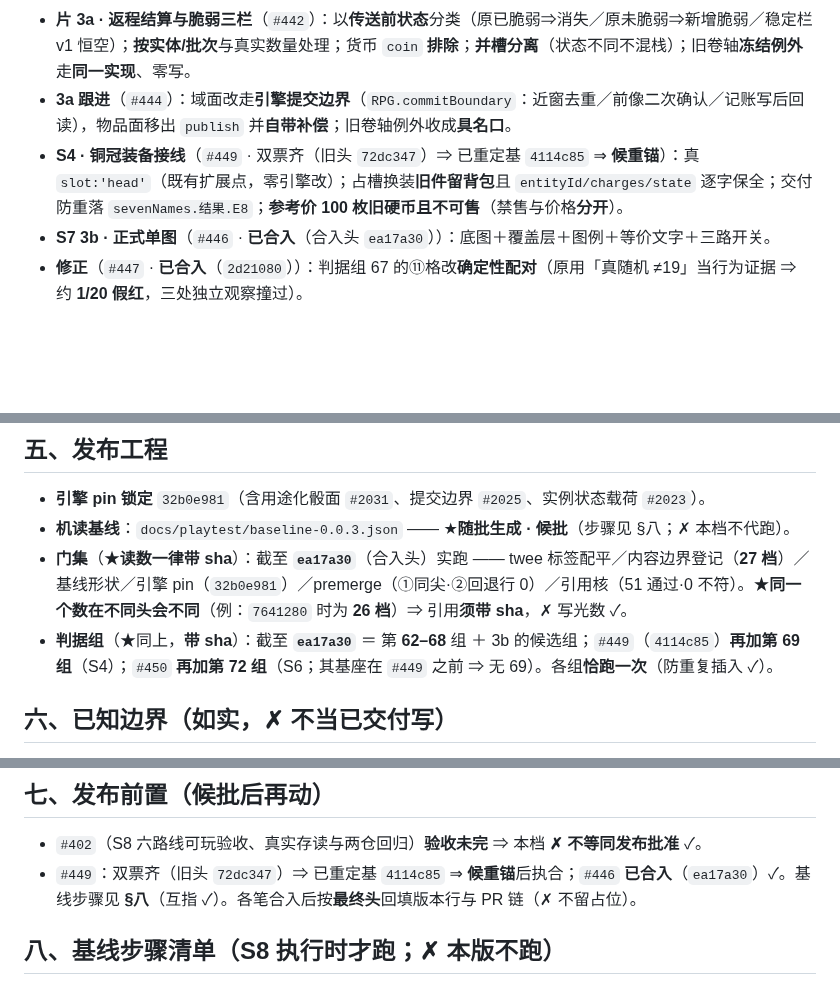
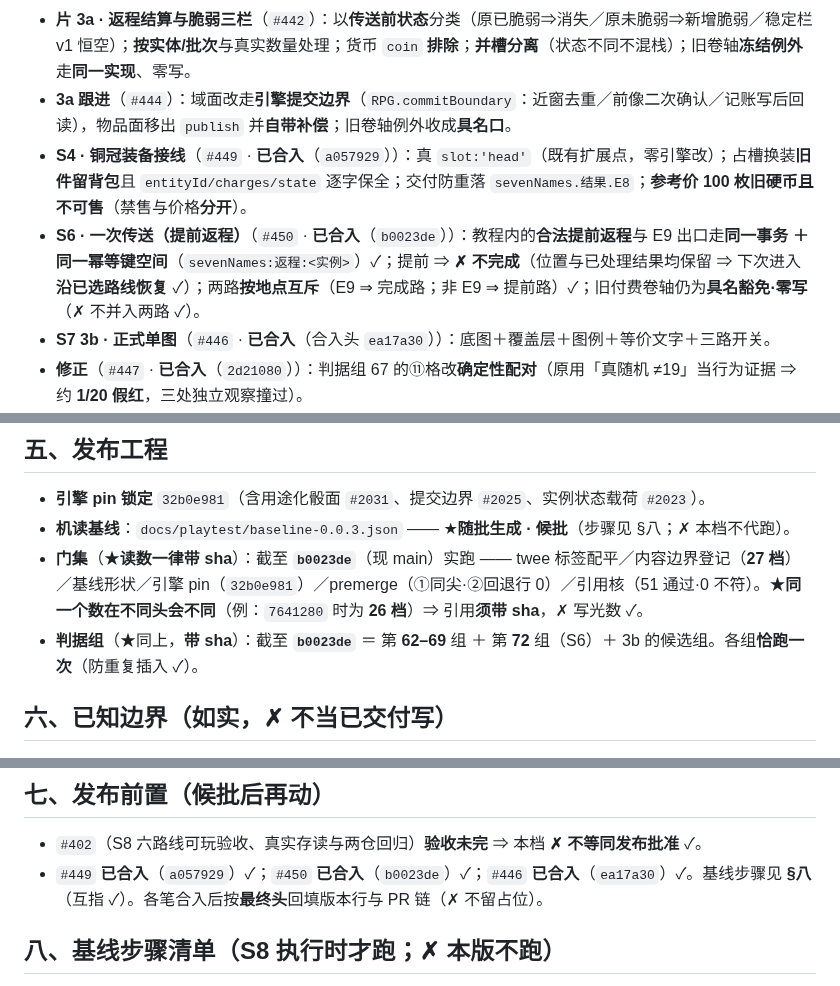
Before and after one commit to sagitrs/sgstory-books, a Markdown page: docs/playtest/CHANGELOG-babel-v0.0.3.md, 3 parts joined by grey strips. Rendered like a GitHub page; blank space fills up the shorter version.

Commit message:
docs(#402): 0.0.3 档翻正 —— #449/#450 即刻翻正 + 补 S6 一节 + 读数改带现 main sha
按 guest-1 转达（并照本档 §八「已合入者即刻翻正」）：
- #449 已合入（a057929）、#450 已合入（b0023de）⇒ 翻掉「候重锚」
- ★补漏：#450（S6 一次传送/提前返程）此前在档里整节缺失 ⇒ 补一节
  （同一事务/同一幂等键空间、提前✗不完成且沿已选路线恢复、按地点互斥、卷轴具名豁免零写）
- 读数改带现 main sha：截至 b0023de —— 内容清单 27 档；判据组 62–69 + 72 + 3b 候选组

References #402

```diff
--- a/docs/playtest/CHANGELOG-babel-v0.0.3.md
+++ b/docs/playtest/CHANGELOG-babel-v0.0.3.md
@@ -15,7 +15,8 @@
 - **片 2 · 四组真怪与两路**（`#440`）：四组固定敌组按内容档成军（鳄鱼×1／×2、小型／中型水元素）；**应战侦察** WIS／DC10／**＋3**（成或败都进战斗，失败只少情报）；**属性脱离**（E3/E6＝DEX、E5/E7＝STR）DC15／**−6**（成功⇒通过、✗ 散货、✗ 记胜利；失败⇒立即开战）；**选择上锁**；**死亡零写**。
 - **片 3a · 返程结算与脆弱三栏**（`#442`）：以**传送前状态**分类（原已脆弱⇒消失／原未脆弱⇒新增脆弱／稳定栏 v1 恒空）；**按实体/批次**与真实数量处理；货币 `coin` **排除**；**并槽分离**（状态不同不混栈）；旧卷轴**冻结例外**走**同一实现**、零写。
 - **3a 跟进**（`#444`）：域面改走**引擎提交边界**（`RPG.commitBoundary`：近窗去重／前像二次确认／记账写后回读），物品面移出 `publish` 并**自带补偿**；旧卷轴例外收成**具名口**。
-- **S4 · 铜冠装备接线**（`#449` · 双票齐（旧头 `72dc347`）⇒ 已重定基 `4114c85` ⇒ **候重锚**）：真 `slot:'head'`（既有扩展点，零引擎改）；占槽换装**旧件留背包**且 `entityId/charges/state` 逐字保全；交付防重落 `sevenNames.结果.E8`；**参考价 100 枚旧硬币且不可售**（禁售与价格**分开**）。
+- **S4 · 铜冠装备接线**（`#449` · **已合入**（`a057929`））：真 `slot:'head'`（既有扩展点，零引擎改）；占槽换装**旧件留背包**且 `entityId/charges/state` 逐字保全；交付防重落 `sevenNames.结果.E8`；**参考价 100 枚旧硬币且不可售**（禁售与价格**分开**）。
+- **S6 · 一次传送（提前返程）**（`#450` · **已合入**（`b0023de`））：教程内的**合法提前返程**与 E9 出口走**同一事务 ＋ 同一幂等键空间**（`sevenNames:返程:<实例>`）✓；提前 ⇒ **✗ 不完成**（位置与已处理结果均保留 ⇒ 下次进入**沿已选路线恢复** ✓）；两路**按地点互斥**（E9 ⇒ 完成路；非 E9 ⇒ 提前路）✓；旧付费卷轴仍为**具名豁免·零写**（✗ 不并入两路 ✓）。
 - **S7 3b · 正式单图**（`#446` · **已合入**（合入头 `ea17a30`））：底图＋覆盖层＋图例＋等价文字＋三路开关。
 - **修正**（`#447` · **已合入**（`2d21080`））：判据组 67 的⑪格改**确定性配对**（原用「真随机 ≠19」当行为证据 ⇒ 约 **1/20 假红**，三处独立观察撞过）。
 - **引擎侧配套**：实例状态载荷＋并槽判据＋批次按身份切分（`sgstory#2039`）；返程一致提交边界（`#2040`／`#2041`）。
@@ -48,8 +49,8 @@
 
 - **引擎 pin 锁定** `32b0e981`（含用途化骰面 `#2031`、提交边界 `#2025`、实例状态载荷 `#2023`）。
 - **机读基线**：`docs/playtest/baseline-0.0.3.json` —— ★**随批生成 · 候批**（步骤见 §八；✗ 本档不代跑）。
-- **门集**（★**读数一律带 sha**）：截至 **`ea17a30`**（合入头）实跑 —— twee 标签配平／内容边界登记（**27 档**）／基线形状／引擎 pin（`32b0e981`）／premerge（①同尖·②回退行 0）／引用核（51 通过·0 不符）。★**同一个数在不同头会不同**（例：`7641280` 时为 **26 档**）⇒ 引用**须带 sha**，✗ 写光数 ✓。
-- **判据组**（★同上，**带 sha**）：截至 **`ea17a30`** ＝ 第 **62–68** 组 ＋ 3b 的候选组；`#449`（`4114c85`）**再加第 69 组**（S4）；`#450` **再加第 72 组**（S6；其基座在 `#449` 之前 ⇒ 无 69）。各组**恰跑一次**（防重复插入 ✓）。
+- **门集**（★**读数一律带 sha**）：截至 **`b0023de`**（现 main）实跑 —— twee 标签配平／内容边界登记（**27 档**）／基线形状／引擎 pin（`32b0e981`）／premerge（①同尖·②回退行 0）／引用核（51 通过·0 不符）。★**同一个数在不同头会不同**（例：`7641280` 时为 **26 档**）⇒ 引用**须带 sha**，✗ 写光数 ✓。
+- **判据组**（★同上，**带 sha**）：截至 **`b0023de`** ＝ 第 **62–69** 组 ＋ 第 **72** 组（S6）＋ 3b 的候选组。各组**恰跑一次**（防重复插入 ✓）。
 
 ## 六、已知边界（**如实**，✗ 不当已交付写）
 
@@ -61,7 +62,7 @@
 ## 七、发布前置（候批后再动）
 
 - `#402`（S8 六路线可玩验收、真实存读与两仓回归）**验收未完** ⇒ 本档 **✗ 不等同发布批准** ✓。
-- `#449`：双票齐（旧头 `72dc347`）⇒ 已重定基 `4114c85` ⇒ **候重锚**后执合；`#446` **已合入**（`ea17a30`）✓。基线步骤见 **§八**（互指 ✓）。各笔合入后按**最终头**回填版本行与 PR 链（✗ 不留占位）。
+- `#449` **已合入**（`a057929`）✓；`#450` **已合入**（`b0023de`）✓；`#446` **已合入**（`ea17a30`）✓。基线步骤见 **§八**（互指 ✓）。各笔合入后按**最终头**回填版本行与 PR 链（✗ 不留占位）。
 
 ## 八、基线步骤清单（**S8 执行时**才跑；✗ 本版不跑）
 
```
